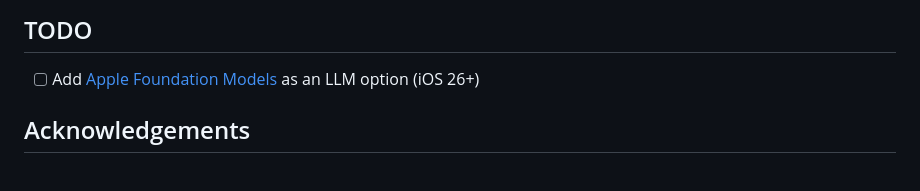
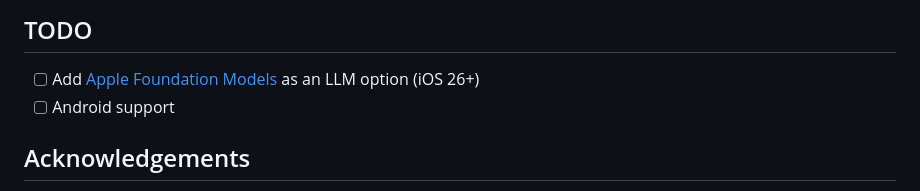
Before and after one commit to fikrikarim/volocal, a Markdown page: README.md, the part around the change. Drawn GitHub-style.

Commit message:
Add Android support to TODO
Co-Authored-By: Claude Opus 4.6 (1M context) <noreply@anthropic.com>

```diff
--- a/README.md
+++ b/README.md
@@ -97,6 +97,7 @@ Both pulled in via SPM.
 ## TODO
 
 - [ ] Add [Apple Foundation Models](https://developer.apple.com/documentation/FoundationModels) as an LLM option (iOS 26+)
+- [ ] Android support
 
 ## Acknowledgements
 
```
